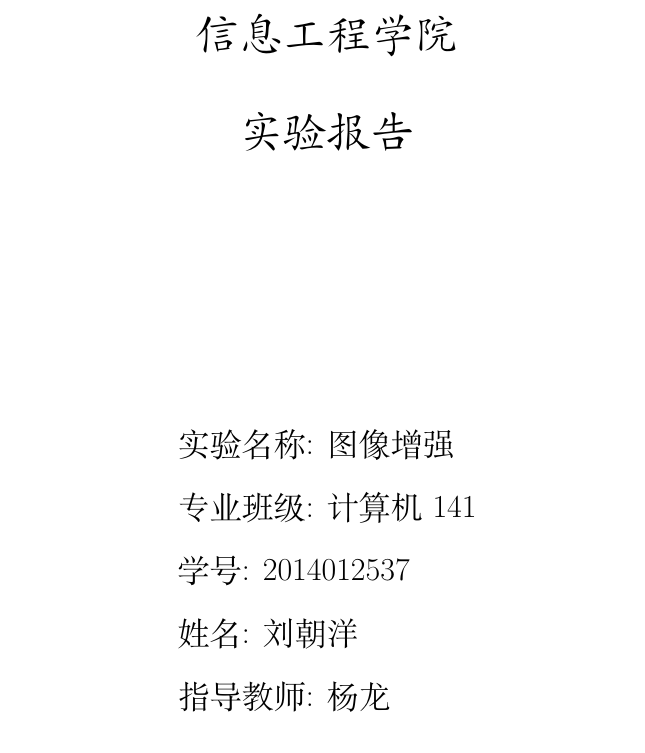
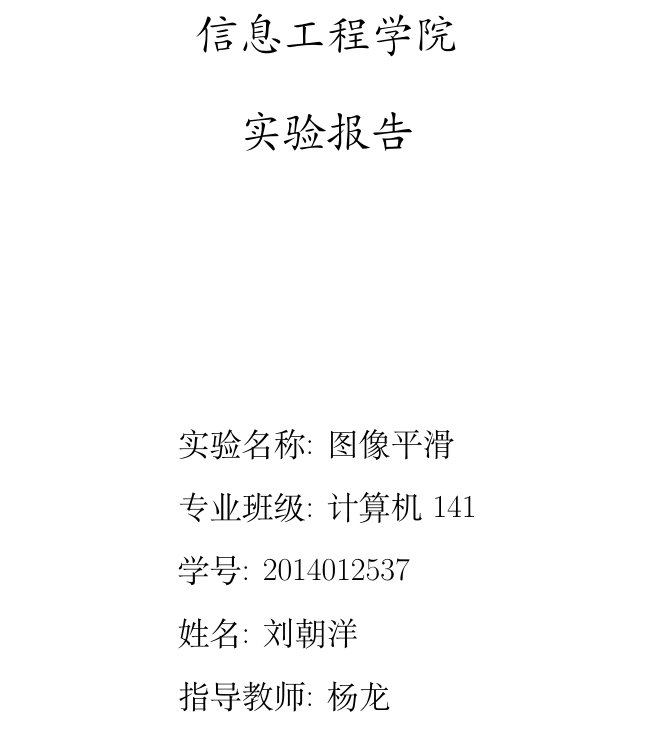
Before and after one commit to Fibird/LatexReport, a LaTeX document (labReport.tex): part of page 1 of 6, cut so that both start at the same text. Compiled offline with XeLaTeX.

Commit message:
improve some details

```diff
--- a/labReport.tex
+++ b/labReport.tex
@@ -36,10 +39,10 @@
 \geometry{left=3cm,right=3cm,top=3cm,bottom=3cm}
 
 \hypersetup{
-	pdftitle={实验报告模板},
+	pdftitle={数字图像处理实验报告},
 	pdfauthor={刘朝洋},
-	pdfsubject={实验报告模版},
-	pdfkeywords={模版},
+	pdfsubject={实验报告},
+	pdfkeywords={数字图像处理},
 }
 
 \ctexset {
@@ -65,7 +68,7 @@
 		\vspace*{\fill}
 		\begin{tabular}{l}
 			\zihao{3}\songti
-			实验名称: 图像增强\\[0.5cm]\zihao{3}\songti
+			实验名称: 图像平滑\\[0.5cm]\zihao{3}\songti
 			专业班级: 计算机141\\[0.5cm]\zihao{3}\songti
 			学号: 2014012537\\[0.5cm]\zihao{3}\songti
 			姓名: 刘朝洋\\[0.5cm]\zihao{3}\songti
```
Also changed, not shown: labReport.pdf, labReport.tex (3 more changed lines).
